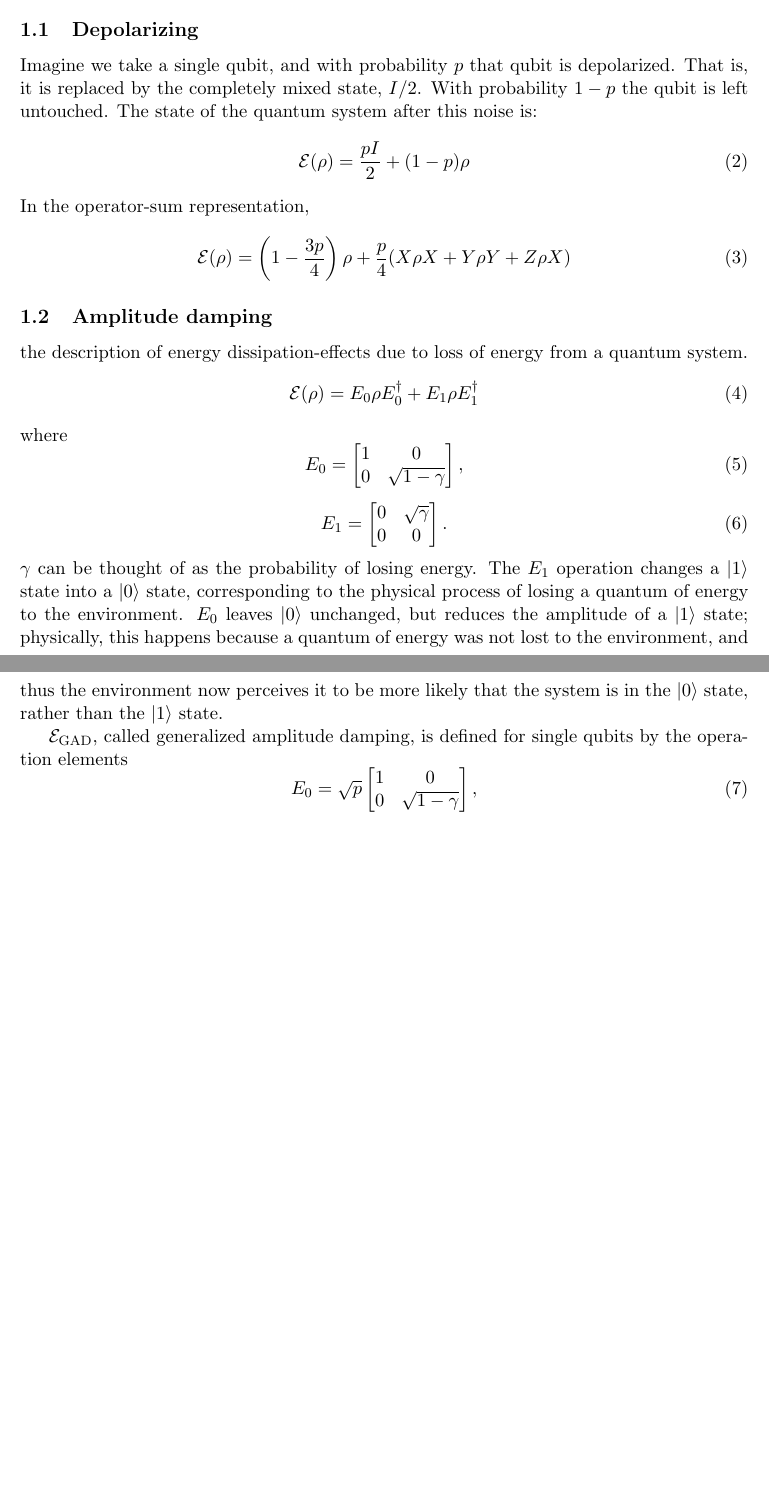
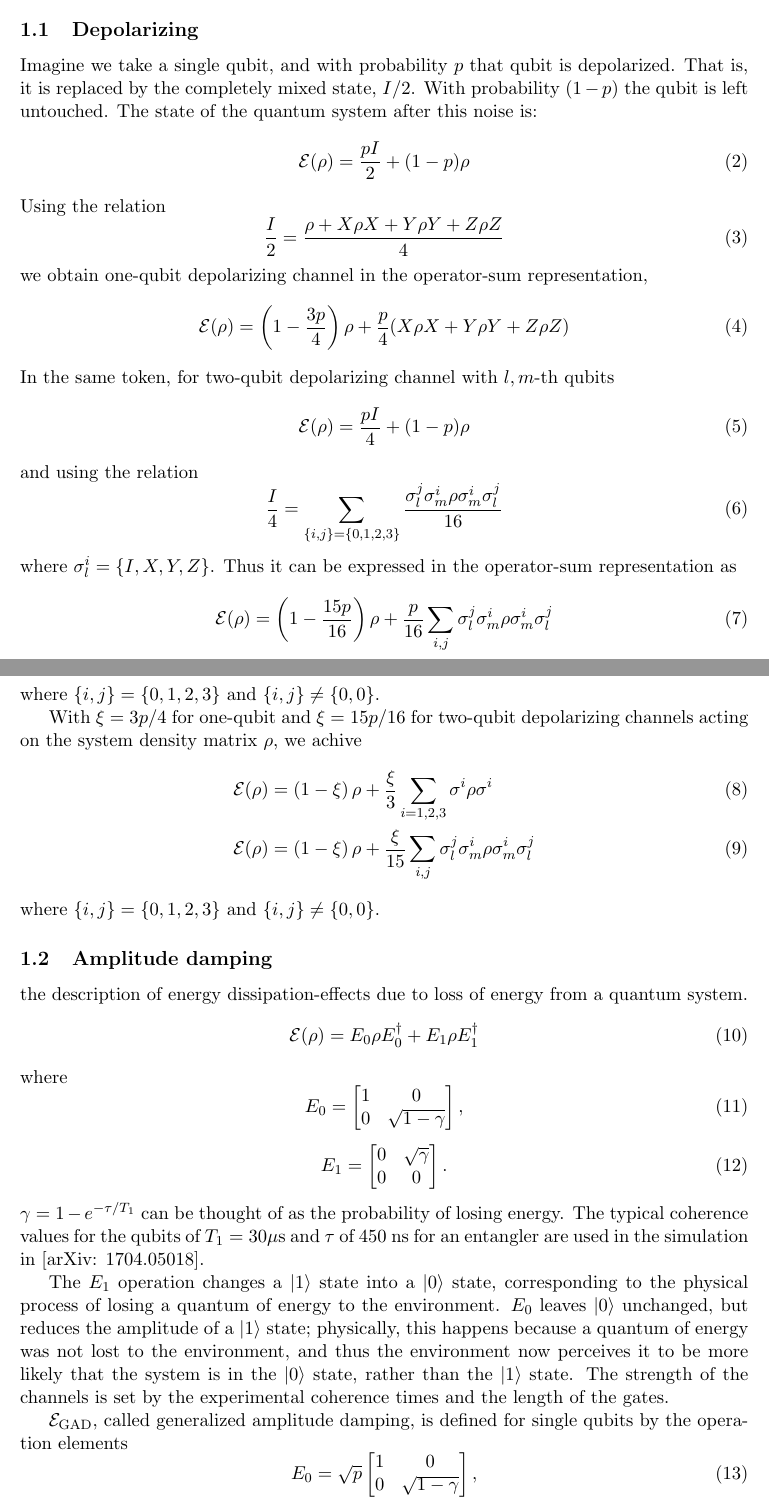
Before and after one commit to yamamoto-takahiro/articles, a LaTeX document (error-mitigation/error-mitigation.tex): two parts of pages 2 and 3 of 18, joined at a grey line, cut so that both start at the same text, the shorter picture padded with empty space. Compiled offline with pdfLaTeX.

Commit message:
added descriptions of error channel

```diff
--- a/error-mitigation/error-mitigation.tex
+++ b/error-mitigation/error-mitigation.tex
@@ -64,17 +64,40 @@ where the operators \{$E_k$\} are known as operation elements.
 
 \subsection{Depolarizing}
 Imagine we take a single qubit, and with probability $p$ that qubit is depolarized.
-That is, it is replaced by the completely mixed state, $I /2$. With probability $1-p$ the qubit is left untouched.
+That is, it is replaced by the completely mixed state, $I /2$. With probability $(1-p)$ the qubit is left untouched.
 The state of the quantum system after this noise is:
 \begin{equation}
 \mathcal{E} (\rho) = \frac{p I}{2} + (1-p) \rho
-%\sqrt{p} I, \sqrt{1-p} Z
 \end{equation}
-In the operator-sum representation,
+Using the relation
 \begin{equation}
-\mathcal{E} (\rho) =\left({1 - \frac{3p}{4}} \right) \rho + \frac{p}{4} (X \rho X + Y \rho Y + Z \rho X)
-%\sqrt{1 - \frac{3p}{4}} I
+\frac{I}{2} = \frac{\rho + X \rho X + Y \rho Y + Z \rho Z}{4}
 \end{equation}
+we obtain one-qubit depolarizing channel in the operator-sum representation,
+\begin{equation}
+\mathcal{E} (\rho) =\left({1 - \frac{3p}{4}} \right) \rho + \frac{p}{4} (X \rho X + Y \rho Y + Z \rho Z)
+\end{equation}
+In the same token, for two-qubit depolarizing channel with $l,m$-th qubits
+\begin{equation}
+\mathcal{E} (\rho) = \frac{p I}{4} + (1-p) \rho
+\end{equation}
+and using the relation
+\begin{equation}
+\frac{I}{4} = \sum_{\{i, j\} = \{0, 1, 2, 3 \}} \frac{\sigma^j_l \sigma^i_m \rho \sigma^i_m \sigma^j_l}{16}
+\end{equation}
+where $\sigma^i_l = \{I, X, Y, Z \}$.
+Thus it can be expressed in the operator-sum representation as
+\begin{equation}
+\mathcal{E} (\rho) =\left({1 - \frac{15p}{16}} \right) \rho + \frac{p}{16}  \sum_{i,j} \sigma^j_l \sigma^i_m \rho \sigma^i_m \sigma^j_l
+\end{equation}
+where $\{i, j\} = \{0, 1, 2, 3 \}$ and $\{i, j\} \ne \{0, 0 \}$.
+
+With $\xi = 3p/4$ for one-qubit and $\xi = 15p/16$ for two-qubit depolarizing channels acting on the system density matrix $\rho$, we achive
+\begin{align}
+\mathcal{E} (\rho) &= \left(1 - \xi \right) \rho + \frac{\xi}{3} \sum_{i=1, 2, 3} \sigma^i \rho \sigma^i \\
+\mathcal{E} (\rho) &= \left(1 - \xi \right) \rho + \frac{\xi}{15} \sum_{i,j} \sigma^j_l \sigma^i_m \rho \sigma^i_m \sigma^j_l
+\end{align}
+where $\{i, j\} = \{0, 1, 2, 3 \}$ and $\{i, j\} \ne \{0, 0 \}$.
 
 \subsection{Amplitude damping}
 the description of energy dissipation-effects due to loss of energy from a quantum system.
@@ -96,10 +119,13 @@ E_1 =
 0 & 0
 \end{bmatrix}.
 \end{equation}
-$\gamma$ can be thought of as the probability of losing energy.
+$\gamma = 1 - e^{- \tau / T_1}$ can be thought of as the probability of losing energy.
+The typical coherence values for the qubits of $T_1 = 30 \mu$s and $\tau$ of 450 ns for an entangler are used in the simulation in [arXiv: 1704.05018].
+
 The $E_1$ operation changes a $\ket{1}$ state into a $\ket{0}$ state, corresponding to the physical process of losing a quantum of energy to the environment.
 $E_0$ leaves $\ket{0}$ unchanged, but reduces the amplitude of a $\ket{1}$ state;
 physically, this happens because a quantum of energy was not lost to the environment, and thus the environment now perceives it to be more likely that the system is in the $\ket{0}$  state, rather than the $\ket{1}$ state.
+The strength of the channels is set by the experimental coherence times and the length of the gates.
 
 $\mathcal{E}_{\textrm{GAD}}$, called generalized amplitude damping, is defined for single qubits by the operation elements
 \begin{equation}
```
Also changed, not shown: error-mitigation/error-mitigation.pdf, error-mitigation/error-mitigation.tex (8 more changed lines).
